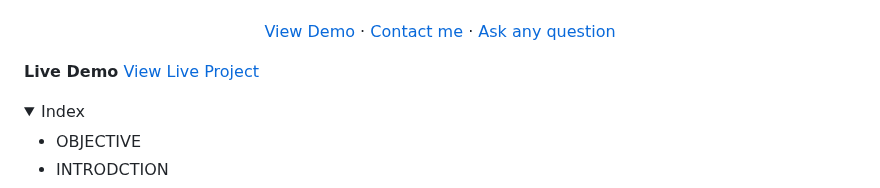
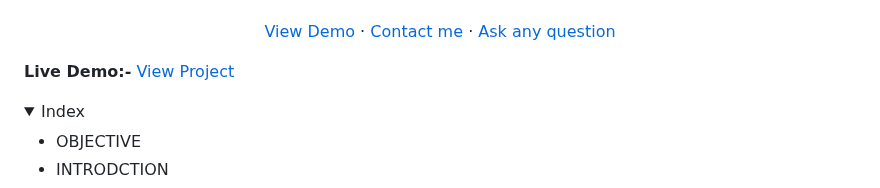
Before and after one commit to iayansarkar/cyber-crime-cell, a Markdown page: README.md, the part around the change. Drawn GitHub-style; folded sections open.

```diff
--- a/README.md
+++ b/README.md
@@ -20,7 +20,7 @@
   </p>
 </div>
 
-**Live Demo** [View Live Project](https://ayansarkar.dev/cyber-crime-cell)
+**Live Demo:-** [View Project](https://ayansarkar.dev/cyber-crime-cell)
 
 <details>
 <summary>Index</summary>
```
